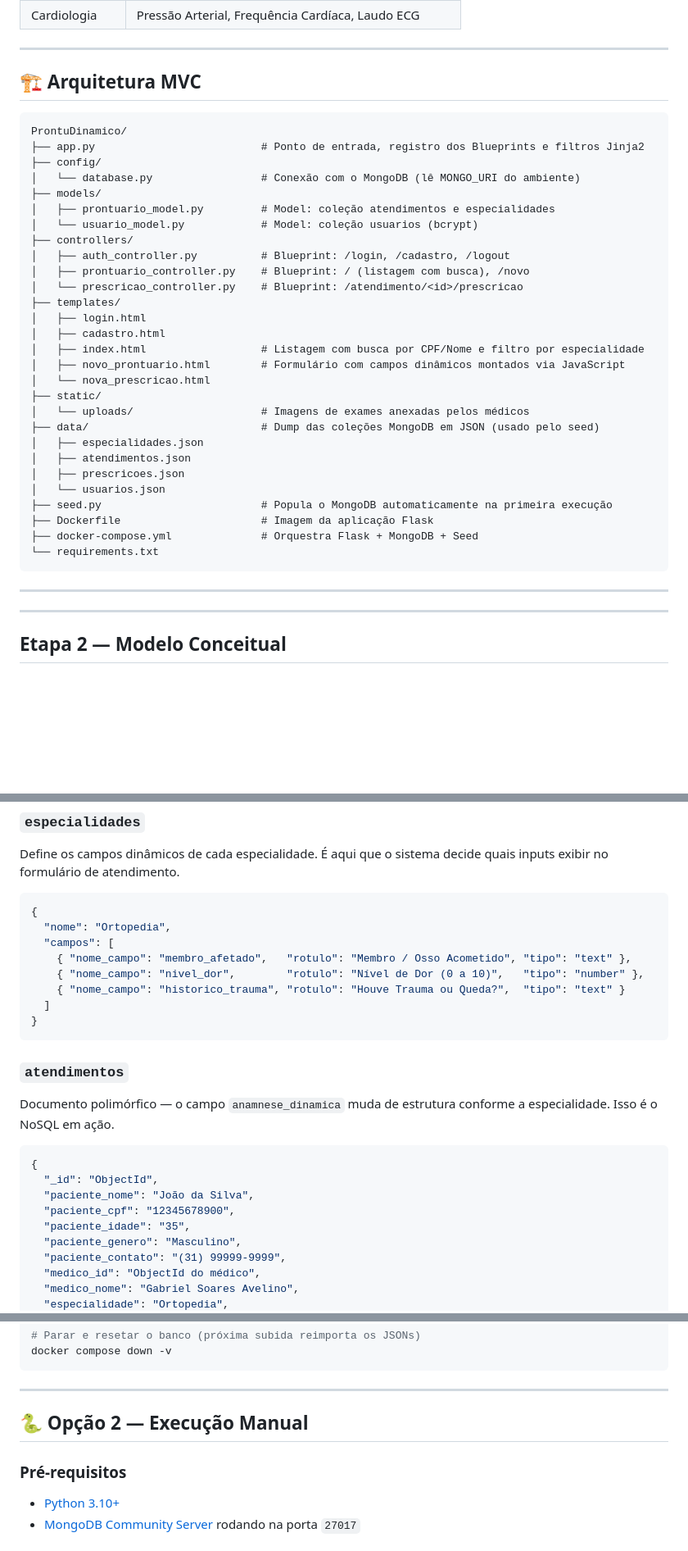
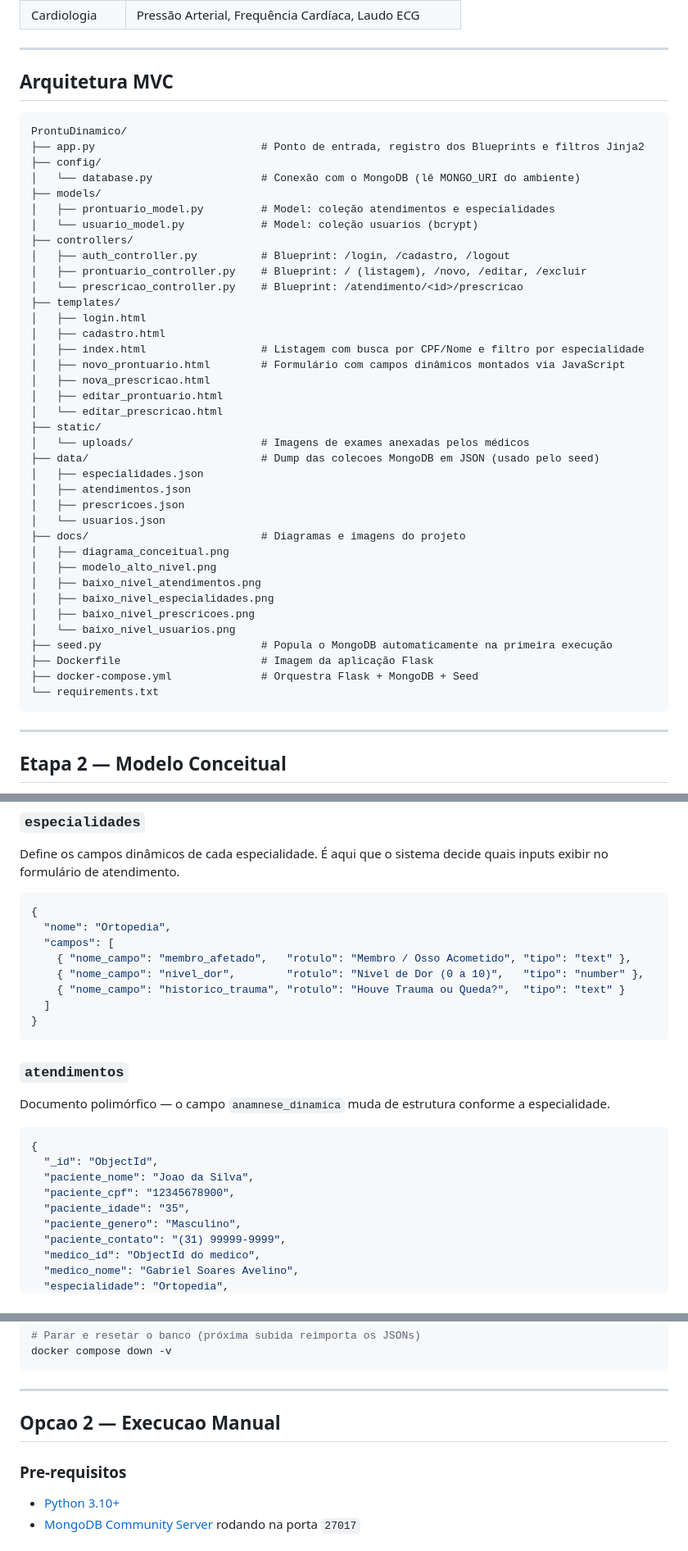
Before and after one commit to soaresavelino/ProntuDinamico, a Markdown page: README.md, 3 parts joined by grey strips. Shown at 82% size. Drawn GitHub-style; blank space fills up the shorter version.

Commit message:
docs: reorganiza README com etapas 2, 3 e 4

````diff
--- a/README.md
+++ b/README.md
@@ -30,7 +31,7 @@ O diferencial do ProntuDinamico é que os campos do formulário de atendimento *
 
 ---
 
-## 🏗️ Arquitetura MVC
+## Arquitetura MVC
 
 ```
 ProntuDinamico/
@@ -42,28 +43,35 @@ ProntuDinamico/
 │   └── usuario_model.py            # Model: coleção usuarios (bcrypt)
 ├── controllers/
 │   ├── auth_controller.py          # Blueprint: /login, /cadastro, /logout
-│   ├── prontuario_controller.py    # Blueprint: / (listagem com busca), /novo
+│   ├── prontuario_controller.py    # Blueprint: / (listagem), /novo, /editar, /excluir
 │   └── prescricao_controller.py    # Blueprint: /atendimento/<id>/prescricao
 ├── templates/
 │   ├── login.html
 │   ├── cadastro.html
 │   ├── index.html                  # Listagem com busca por CPF/Nome e filtro por especialidade
 │   ├── novo_prontuario.html        # Formulário com campos dinâmicos montados via JavaScript
-│   └── nova_prescricao.html
+│   ├── nova_prescricao.html
+│   ├── editar_prontuario.html
+│   └── editar_prescricao.html
 ├── static/
 │   └── uploads/                    # Imagens de exames anexadas pelos médicos
-├── data/                           # Dump das coleções MongoDB em JSON (usado pelo seed)
+├── data/                           # Dump das colecoes MongoDB em JSON (usado pelo seed)
 │   ├── especialidades.json
 │   ├── atendimentos.json
 │   ├── prescricoes.json
 │   └── usuarios.json
+├── docs/                           # Diagramas e imagens do projeto
+│   ├── diagrama_conceitual.png
+│   ├── modelo_alto_nivel.png
+│   ├── baixo_nivel_atendimentos.png
+│   ├── baixo_nivel_especialidades.png
+│   ├── baixo_nivel_prescricoes.png
+│   └── baixo_nivel_usuarios.png
 ├── seed.py                         # Popula o MongoDB automaticamente na primeira execução
 ├── Dockerfile                      # Imagem da aplicação Flask
 ├── docker-compose.yml              # Orquestra Flask + MongoDB + Seed
 └── requirements.txt
 ```
-
----
 
 ---
 
@@ -174,22 +185,22 @@ Define os campos dinâmicos de cada especialidade. É aqui que o sistema decide
   "nome": "Ortopedia",
   "campos": [
     { "nome_campo": "membro_afetado",   "rotulo": "Membro / Osso Acometido", "tipo": "text" },
-    { "nome_campo": "nivel_dor",        "rotulo": "Nível de Dor (0 a 10)",   "tipo": "number" },
+    { "nome_campo": "nivel_dor",        "rotulo": "Nivel de Dor (0 a 10)",   "tipo": "number" },
     { "nome_campo": "historico_trauma", "rotulo": "Houve Trauma ou Queda?",  "tipo": "text" }
   ]
 }
 ```
 
 ### `atendimentos`
-Documento polimórfico — o campo `anamnese_dinamica` muda de estrutura conforme a especialidade. Isso é o NoSQL em ação.
+Documento polimórfico — o campo `anamnese_dinamica` muda de estrutura conforme a especialidade.
 ```json
 {
   "_id": "ObjectId",
-  "paciente_nome": "João da Silva",
+  "paciente_nome": "Joao da Silva",
   "paciente_cpf": "12345678900",
   "paciente_idade": "35",
   "paciente_genero": "Masculino",
   "paciente_contato": "(31) 99999-9999",
-  "medico_id": "ObjectId do médico",
+  "medico_id": "ObjectId do medico",
   "medico_nome": "Gabriel Soares Avelino",
   "especialidade": "Ortopedia",
@@ -260,9 +271,9 @@ docker compose down -v
 
 ---
 
-## 🐍 Opção 2 — Execução Manual
+## Opcao 2 — Execucao Manual
 
-### Pré-requisitos
+### Pre-requisitos
 
 - [Python 3.10+](https://www.python.org/downloads/)
 - [MongoDB Community Server](https://www.mongodb.com/try/download/community) rodando na porta `27017`
````
Also changed, not shown: other parts of README.md (+28 -24 lines).
